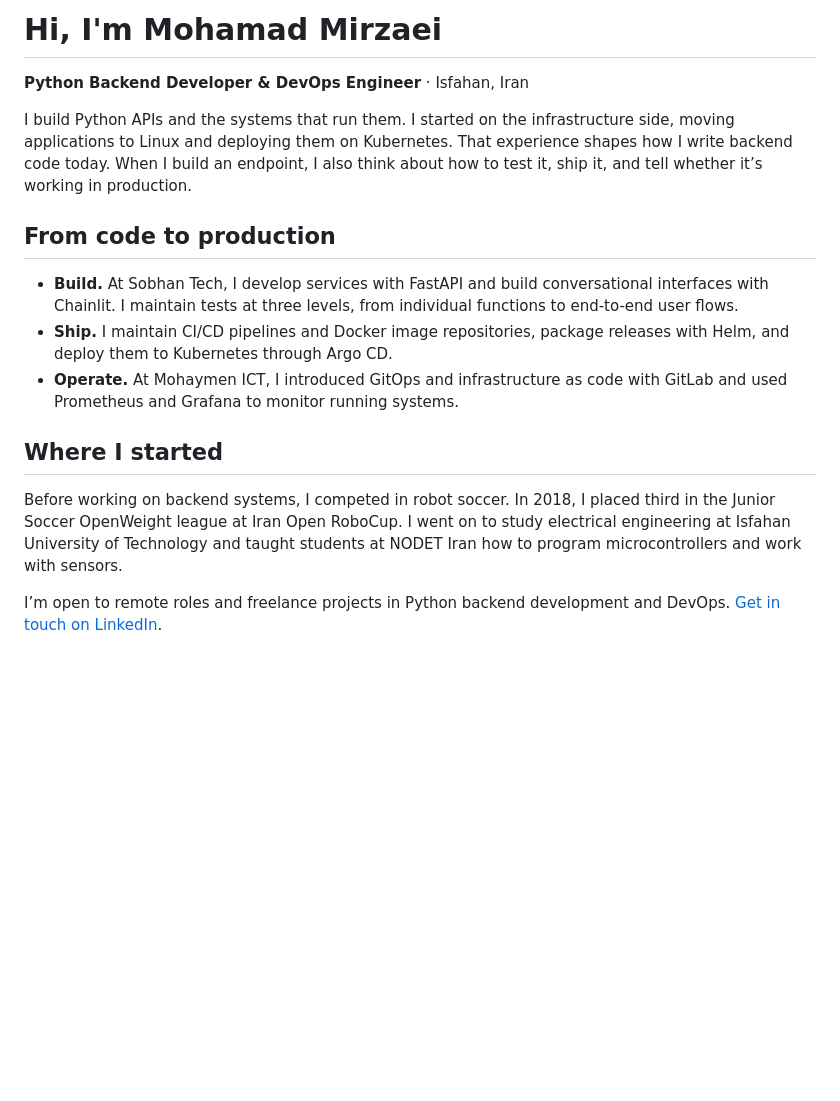
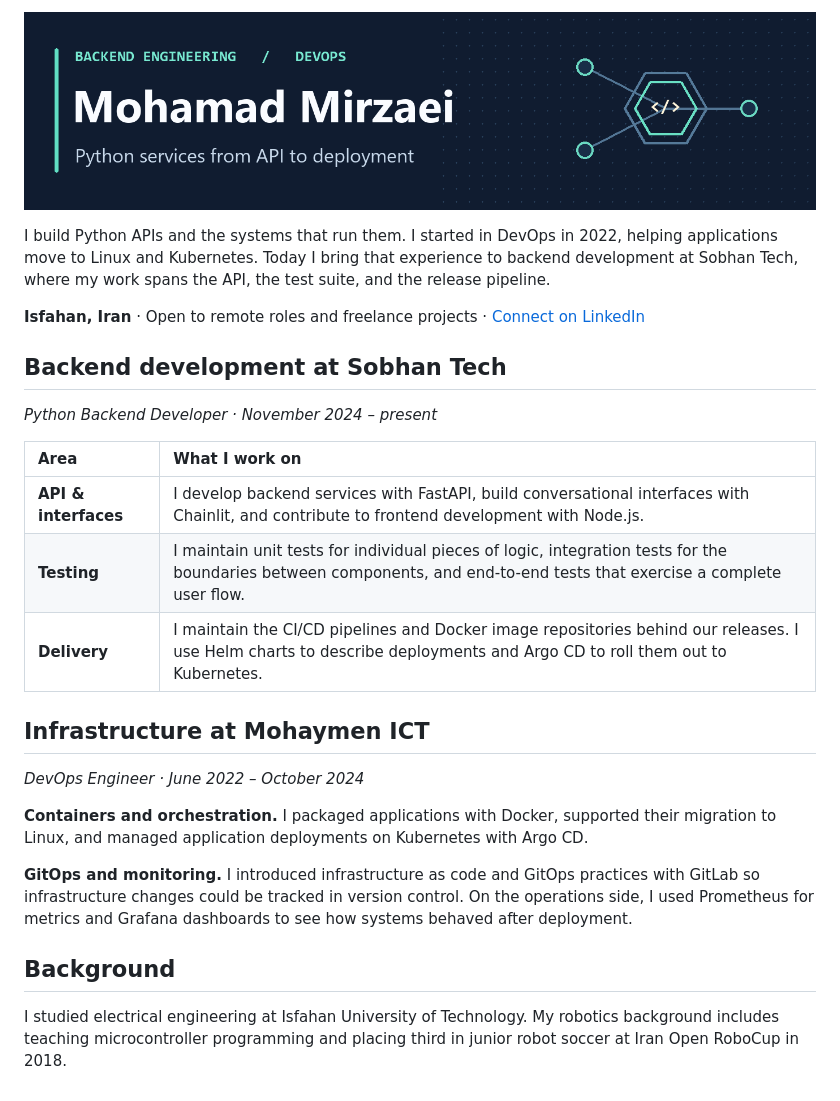
Before and after one commit to mohamadmirzaei79/mohamadmirzaei79, a Markdown page: README.md, the part around the change. Drawn GitHub-style; pictures changed too: profile-banner.png (added); blank space fills up the shorter version.

Commit message:
Redesign profile and expand engineering experience

```diff
--- a/README.md
+++ b/README.md
@@ -1,17 +1,27 @@
-# Hi, I'm Mohamad Mirzaei
+![Mohamad Mirzaei | Backend Engineering and DevOps](./profile-banner.png)
 
-**Python Backend Developer & DevOps Engineer** · Isfahan, Iran
+I build Python APIs and the systems that run them. I started in DevOps in 2022, helping applications move to Linux and Kubernetes. Today I bring that experience to backend development at Sobhan Tech, where my work spans the API, the test suite, and the release pipeline.
 
-I build Python APIs and the systems that run them. I started on the infrastructure side, moving applications to Linux and deploying them on Kubernetes. That experience shapes how I write backend code today. When I build an endpoint, I also think about how to test it, ship it, and tell whether it’s working in production.
+**Isfahan, Iran** · Open to remote roles and freelance projects · [Connect on LinkedIn](https://www.linkedin.com/in/mohammad-mirzaei-3802b724a)
 
-## From code to production
+## Backend development at Sobhan Tech
 
-- **Build.** At Sobhan Tech, I develop services with FastAPI and build conversational interfaces with Chainlit. I maintain tests at three levels, from individual functions to end-to-end user flows.
-- **Ship.** I maintain CI/CD pipelines and Docker image repositories, package releases with Helm, and deploy them to Kubernetes through Argo CD.
-- **Operate.** At Mohaymen ICT, I introduced GitOps and infrastructure as code with GitLab and used Prometheus and Grafana to monitor running systems.
+*Python Backend Developer · November 2024 – present*
 
-## Where I started
+| Area | What I work on |
+| :--- | :--- |
+| **API & interfaces** | I develop backend services with FastAPI, build conversational interfaces with Chainlit, and contribute to frontend development with Node.js. |
+| **Testing** | I maintain unit tests for individual pieces of logic, integration tests for the boundaries between components, and end-to-end tests that exercise a complete user flow. |
+| **Delivery** | I maintain the CI/CD pipelines and Docker image repositories behind our releases. I use Helm charts to describe deployments and Argo CD to roll them out to Kubernetes. |
 
-Before working on backend systems, I competed in robot soccer. In 2018, I placed third in the Junior Soccer OpenWeight league at Iran Open RoboCup. I went on to study electrical engineering at Isfahan University of Technology and taught students at NODET Iran how to program microcontrollers and work with sensors.
+## Infrastructure at Mohaymen ICT
 
-I’m open to remote roles and freelance projects in Python backend development and DevOps. [Get in touch on LinkedIn](https://www.linkedin.com/in/mohammad-mirzaei-3802b724a).
+*DevOps Engineer · June 2022 – October 2024*
+
+**Containers and orchestration.** I packaged applications with Docker, supported their migration to Linux, and managed application deployments on Kubernetes with Argo CD.
+
+**GitOps and monitoring.** I introduced infrastructure as code and GitOps practices with GitLab so infrastructure changes could be tracked in version control. On the operations side, I used Prometheus for metrics and Grafana dashboards to see how systems behaved after deployment.
+
+## Background
+
+I studied electrical engineering at Isfahan University of Technology. My robotics background includes teaching microcontroller programming and placing third in junior robot soccer at Iran Open RoboCup in 2018.
```
